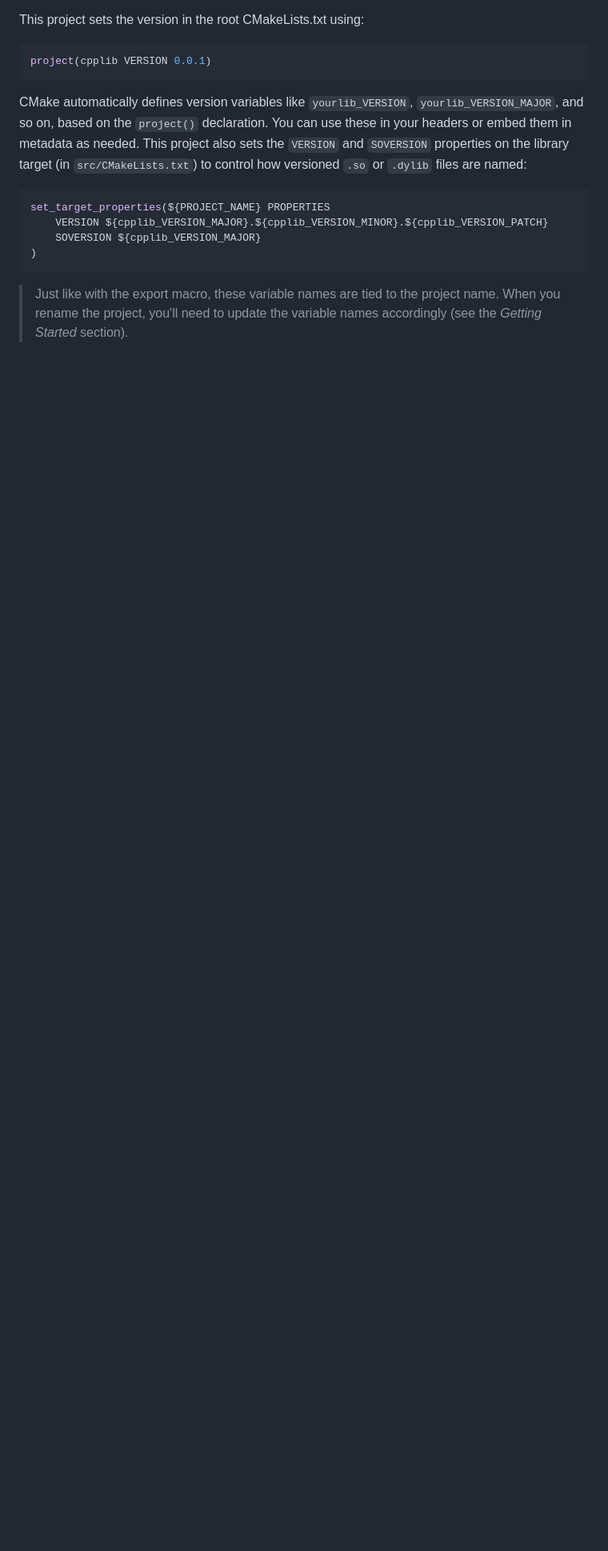
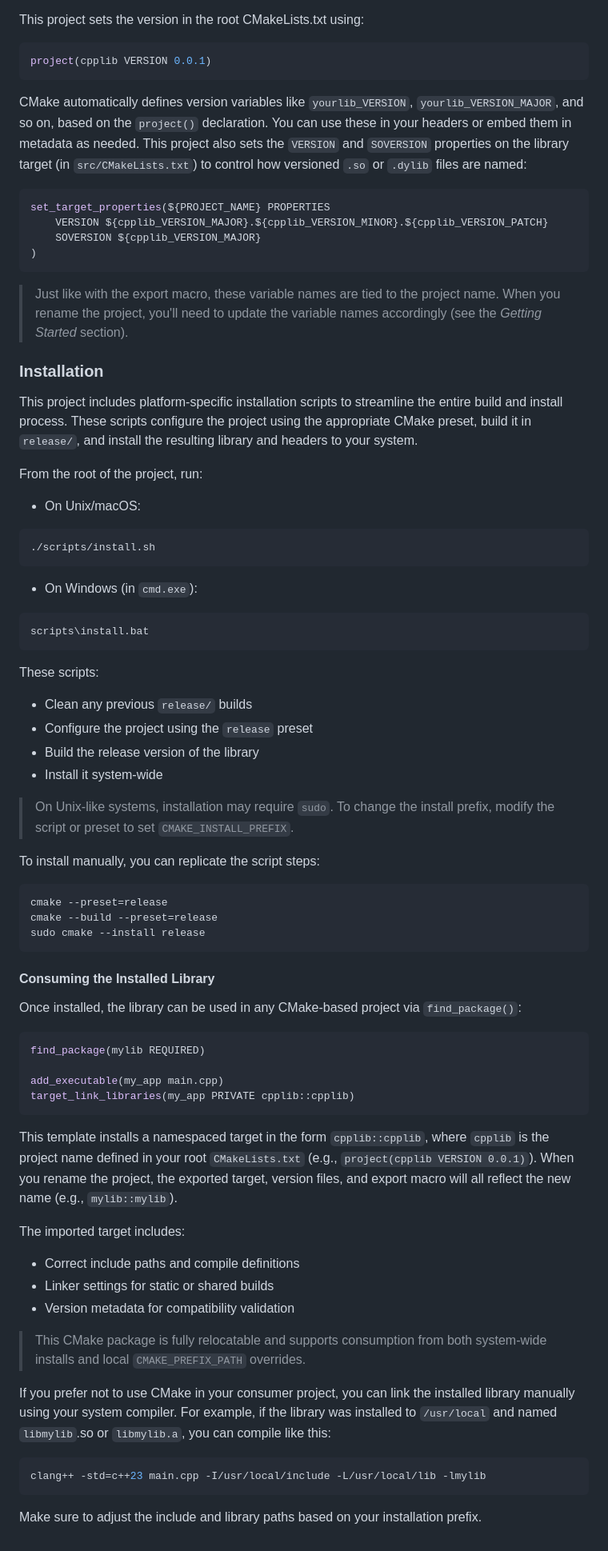
Before and after one commit to shlomnissan/cpplib-starter, a Markdown page: README.md, the part around the change printed below. Shown: that part at 80% size. Rendered like a GitHub page; blank space fills up the shorter version.

Commit message:
Update README.md. - Installation

````diff
--- a/README.md
+++ b/README.md
@@ -152,3 +152,61 @@ set_target_properties(${PROJECT_NAME} PROPERTIES
 )
 ```
 > Just like with the export macro, these variable names are tied to the project name. When you rename the project, you'll need to update the variable names accordingly (see the _Getting Started_ section).
+
+### Installation
+
+This project includes platform-specific installation scripts to streamline the entire build and install process. These scripts configure the project using the appropriate CMake preset, build it in `release/`, and install the resulting library and headers to your system.
+
+From the root of the project, run:
+- On Unix/macOS:
+```bash
+./scripts/install.sh
+```
+- On Windows (in `cmd.exe`):
+```c
+scripts\install.bat
+```
+
+These scripts:
+- Clean any previous `release/` builds
+- Configure the project using the `release` preset
+- Build the release version of the library
+- Install it system-wide
+
+> On Unix-like systems, installation may require `sudo`. To change the install prefix, modify the script or preset to set `CMAKE_INSTALL_PREFIX`.
+
+To install manually, you can replicate the script steps:
+
+```bash
+cmake --preset=release
+cmake --build --preset=release
+sudo cmake --install release
+```
+
+#### Consuming the Installed Library
+
+Once installed, the library can be used in any CMake-based project via `find_package()`:
+
+```cmake
+find_package(mylib REQUIRED)
+
+add_executable(my_app main.cpp)
+target_link_libraries(my_app PRIVATE cpplib::cpplib)
+```
+
+This template installs a namespaced target in the form `cpplib::cpplib`, where `cpplib` is the project name defined in your root `CMakeLists.txt` (e.g., `project(cpplib VERSION 0.0.1)`). When you rename the project, the exported target, version files, and export macro will all reflect the new name (e.g., `mylib::mylib`).
+
+The imported target includes:
+- Correct include paths and compile definitions
+- Linker settings for static or shared builds
+- Version metadata for compatibility validation
+
+> This CMake package is fully relocatable and supports consumption from both system-wide installs and local `CMAKE_PREFIX_PATH` overrides.
+
+If you prefer not to use CMake in your consumer project, you can link the installed library manually using your system compiler. For example, if the library was installed to `/usr/local` and named `libmylib`.so or `libmylib.a`, you can compile like this:
+
+```bash
+clang++ -std=c++23 main.cpp -I/usr/local/include -L/usr/local/lib -lmylib
+```
+
+Make sure to adjust the include and library paths based on your installation prefix.
````
Also changed, not shown: other parts of README.md (+1 -1 lines).
